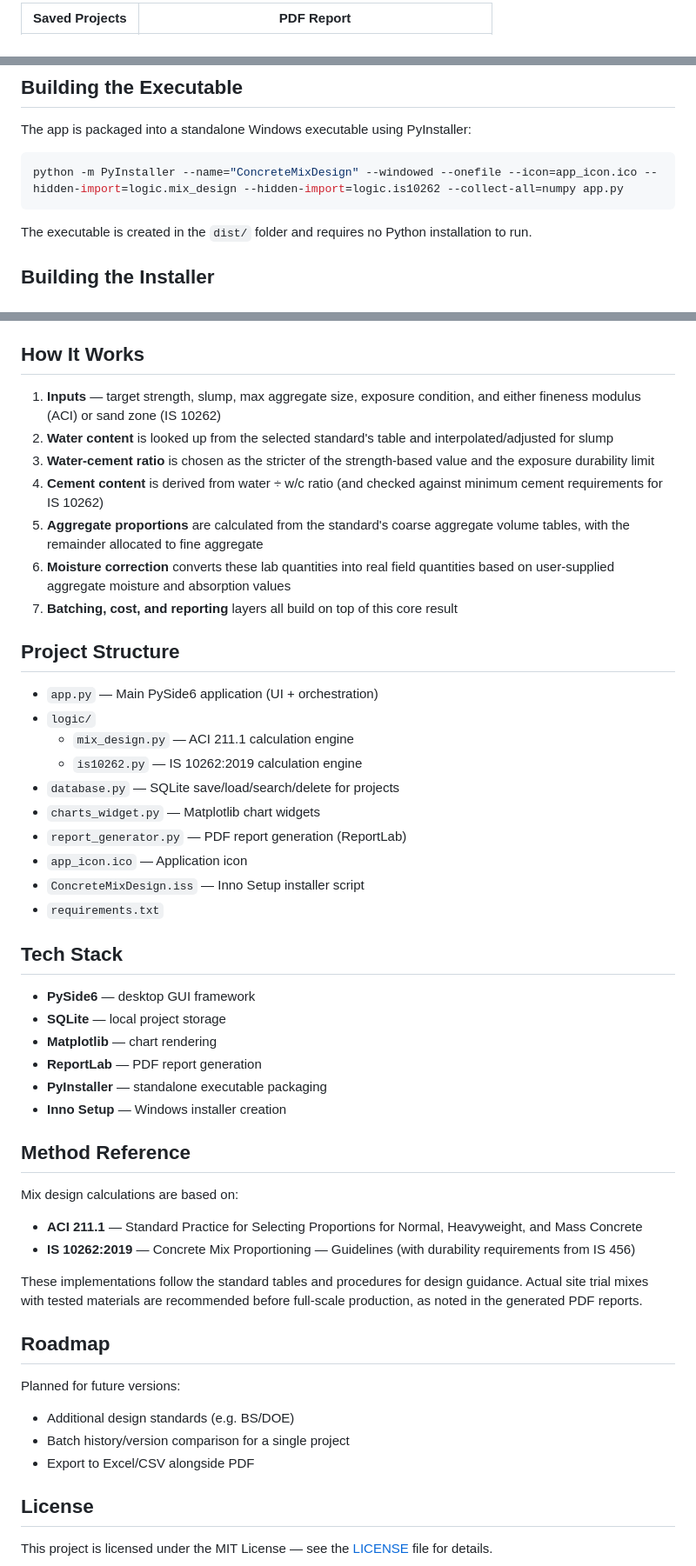
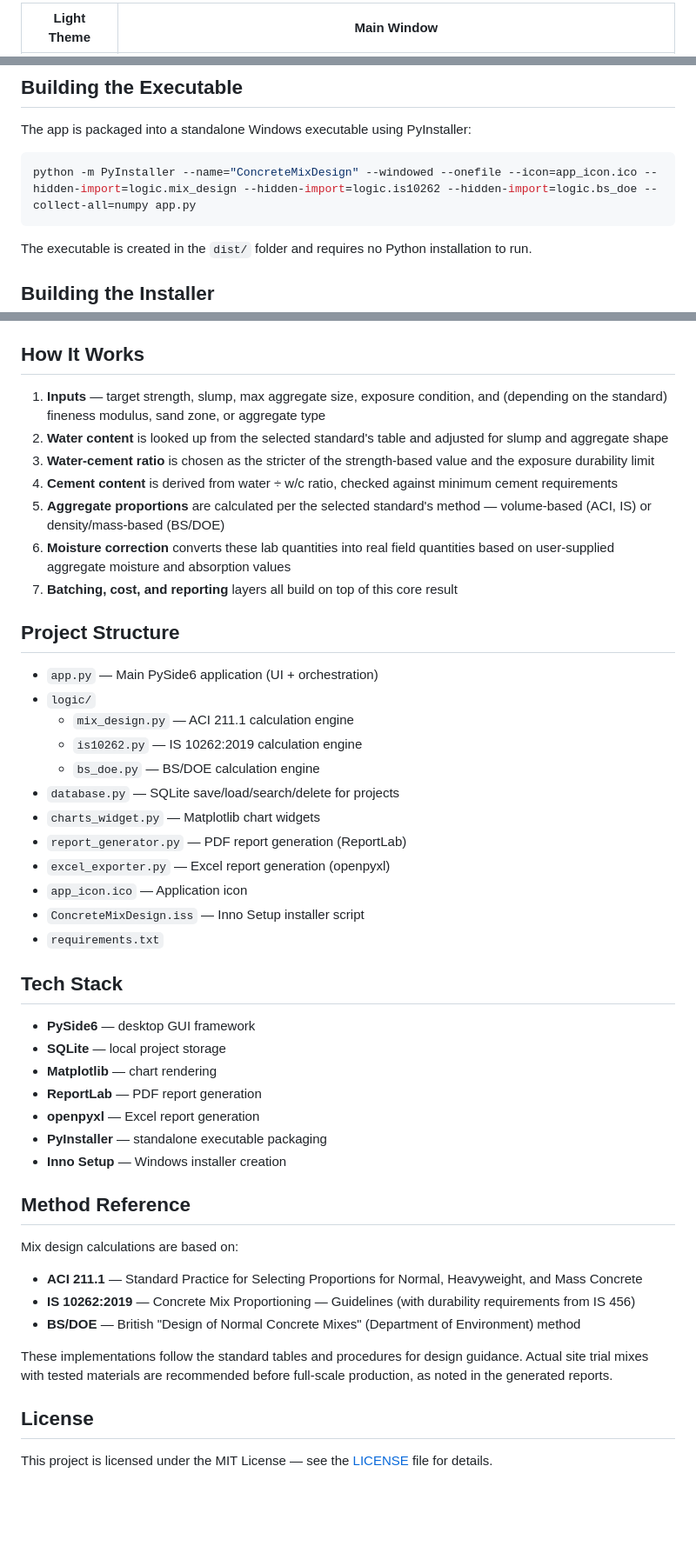
Before and after one commit to fahadkhan-91/concrete-mix-design-app, a Markdown page: README.md, 3 parts joined by grey strips. Shown at 87% size. GitHub-like rendering; blank space fills up the shorter version.

````diff
--- a/README.md
+++ b/README.md
@@ -63,3 +69,3 @@ Generates a complete, multi-page PDF report: a structured input summary, full re
 
-| Saved Projects | PDF Report |
+| Light Theme | Main Window |
 |---|---|
@@ -91,7 +101,7 @@ python app.py
 The app is packaged into a standalone Windows executable using PyInstaller:
 
 ```bash
-python -m PyInstaller --name="ConcreteMixDesign" --windowed --onefile --icon=app_icon.ico --hidden-import=logic.mix_design --hidden-import=logic.is10262 --collect-all=numpy app.py
+python -m PyInstaller --name="ConcreteMixDesign" --windowed --onefile --icon=app_icon.ico --hidden-import=logic.mix_design --hidden-import=logic.is10262 --hidden-import=logic.bs_doe --collect-all=numpy app.py
 ```
 
 The executable is created in the `dist/` folder and requires no Python installation to run.
@@ -108,11 +118,11 @@ The installer is created in the `Output/` folder.
 
 ## How It Works
 
-1. **Inputs** — target strength, slump, max aggregate size, exposure condition, and either fineness modulus (ACI) or sand zone (IS 10262)
-2. **Water content** is looked up from the selected standard's table and interpolated/adjusted for slump
+1. **Inputs** — target strength, slump, max aggregate size, exposure condition, and (depending on the standard) fineness modulus, sand zone, or aggregate type
+2. **Water content** is looked up from the selected standard's table and adjusted for slump and aggregate shape
 3. **Water-cement ratio** is chosen as the stricter of the strength-based value and the exposure durability limit
-4. **Cement content** is derived from water ÷ w/c ratio (and checked against minimum cement requirements for IS 10262)
-5. **Aggregate proportions** are calculated from the standard's coarse aggregate volume tables, with the remainder allocated to fine aggregate
+4. **Cement content** is derived from water ÷ w/c ratio, checked against minimum cement requirements
+5. **Aggregate proportions** are calculated per the selected standard's method — volume-based (ACI, IS) or density/mass-based (BS/DOE)
 6. **Moisture correction** converts these lab quantities into real field quantities based on user-supplied aggregate moisture and absorption values
 7. **Batching, cost, and reporting** layers all build on top of this core result
 
@@ -122,13 +132,14 @@ The installer is created in the `Output/` folder.
 - `logic/`
   - `mix_design.py` — ACI 211.1 calculation engine
   - `is10262.py` — IS 10262:2019 calculation engine
+  - `bs_doe.py` — BS/DOE calculation engine
 - `database.py` — SQLite save/load/search/delete for projects
 - `charts_widget.py` — Matplotlib chart widgets
 - `report_generator.py` — PDF report generation (ReportLab)
+- `excel_exporter.py` — Excel report generation (openpyxl)
 - `app_icon.ico` — Application icon
 - `ConcreteMixDesign.iss` — Inno Setup installer script
 - `requirements.txt`
-
 
 ## Tech Stack
 
@@ -136,6 +147,7 @@ The installer is created in the `Output/` folder.
 - **SQLite** — local project storage
 - **Matplotlib** — chart rendering
 - **ReportLab** — PDF report generation
+- **openpyxl** — Excel report generation
 - **PyInstaller** — standalone executable packaging
 - **Inno Setup** — Windows installer creation
 
@@ -144,15 +156,9 @@ The installer is created in the `Output/` folder.
 Mix design calculations are based on:
 - **ACI 211.1** — Standard Practice for Selecting Proportions for Normal, Heavyweight, and Mass Concrete
 - **IS 10262:2019** — Concrete Mix Proportioning — Guidelines (with durability requirements from IS 456)
+- **BS/DOE** — British "Design of Normal Concrete Mixes" (Department of Environment) method
 
-These implementations follow the standard tables and procedures for design guidance. Actual site trial mixes with tested materials are recommended before full-scale production, as noted in the generated PDF reports.
-
-## Roadmap
-
-Planned for future versions:
-- Additional design standards (e.g. BS/DOE)
-- Batch history/version comparison for a single project
-- Export to Excel/CSV alongside PDF
+These implementations follow the standard tables and procedures for design guidance. Actual site trial mixes with tested materials are recommended before full-scale production, as noted in the generated reports.
 
 ## License
 
````
Also changed, not shown: other parts of README.md (+34 -24 lines).
